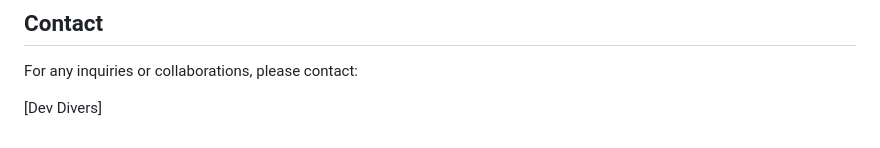
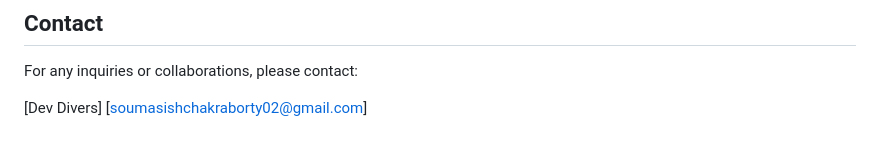
Before and after one commit to Soumo-c/SolutionChalange-Plastic_Waste, a Markdown page: README.md, the part around the change. Drawn GitHub-style.

```diff
--- a/README.md
+++ b/README.md
@@ -81,3 +81,4 @@ We would like to acknowledge the various research and initiatives around the wor
 For any inquiries or collaborations, please contact:
 
 [Dev Divers]
+[soumasishchakraborty02@gmail.com]
```
